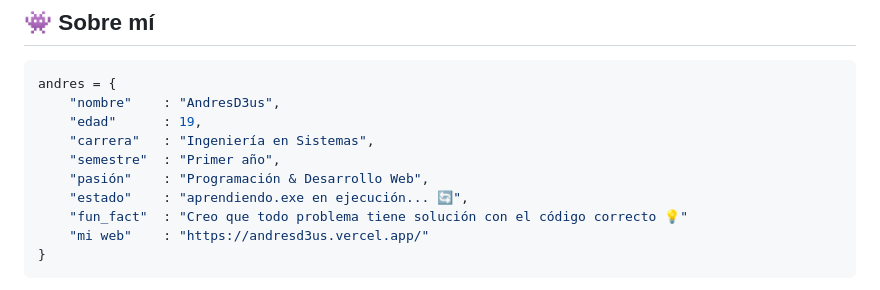
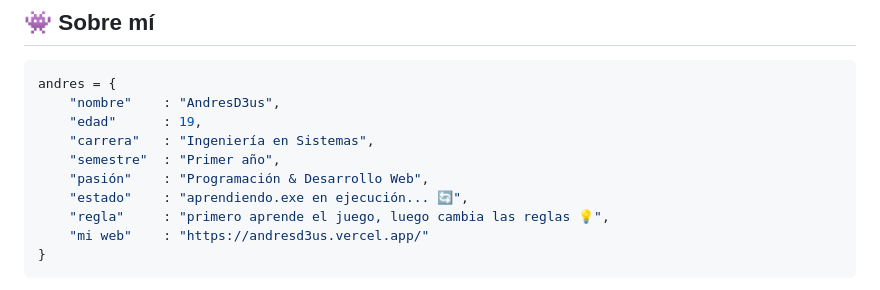
Before and after one commit to AndresD3us/AndresD3us, a Markdown page: README.md, the part around the change. Drawn GitHub-style.

````diff
--- a/README.md
+++ b/README.md
@@ -20,7 +20,7 @@ andres = {
     "semestre"  : "Primer año",
     "pasión"    : "Programación & Desarrollo Web",
     "estado"    : "aprendiendo.exe en ejecución... 🔄",
-    "fun_fact"  : "Creo que todo problema tiene solución con el código correcto 💡"
+    "regla"     : "primero aprende el juego, luego cambia las reglas 💡",
     "mi web"    : "https://andresd3us.vercel.app/"
 }
 ```
````
